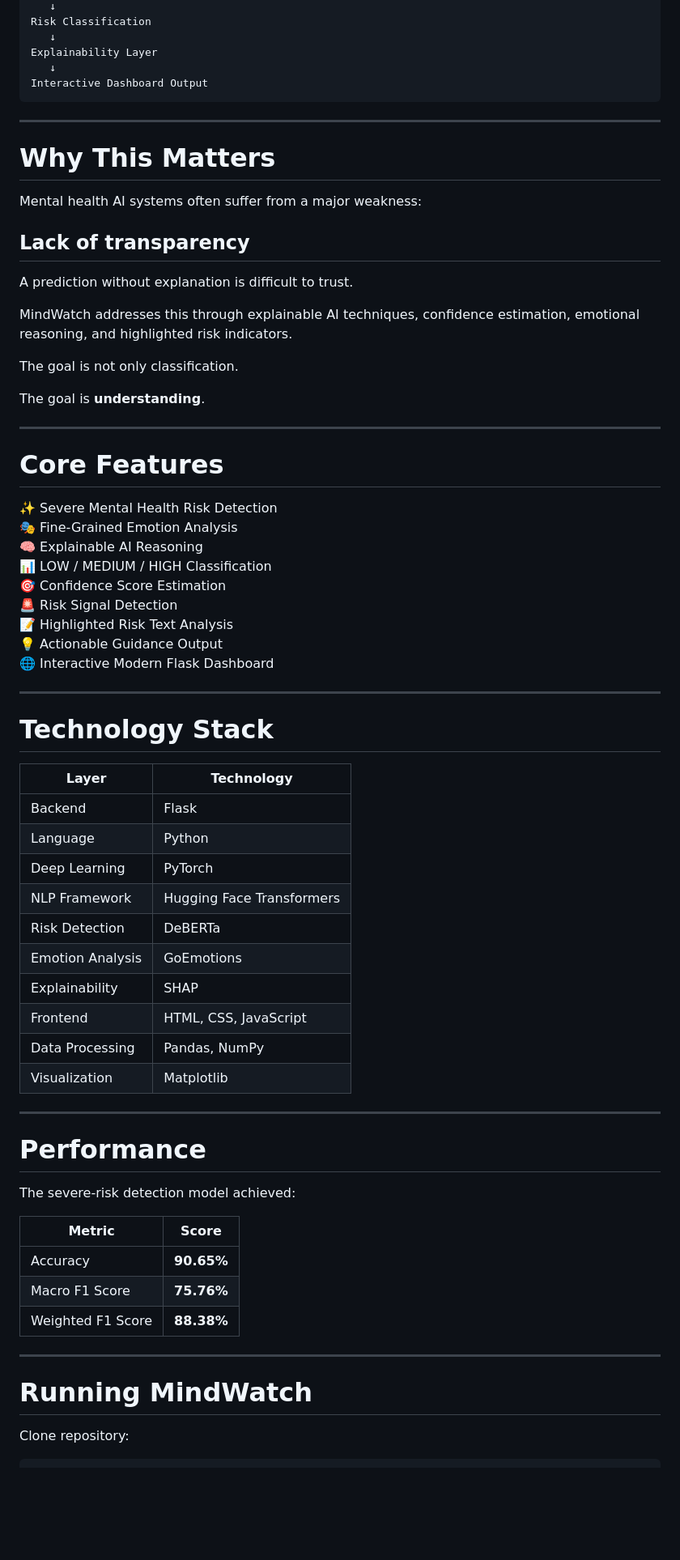
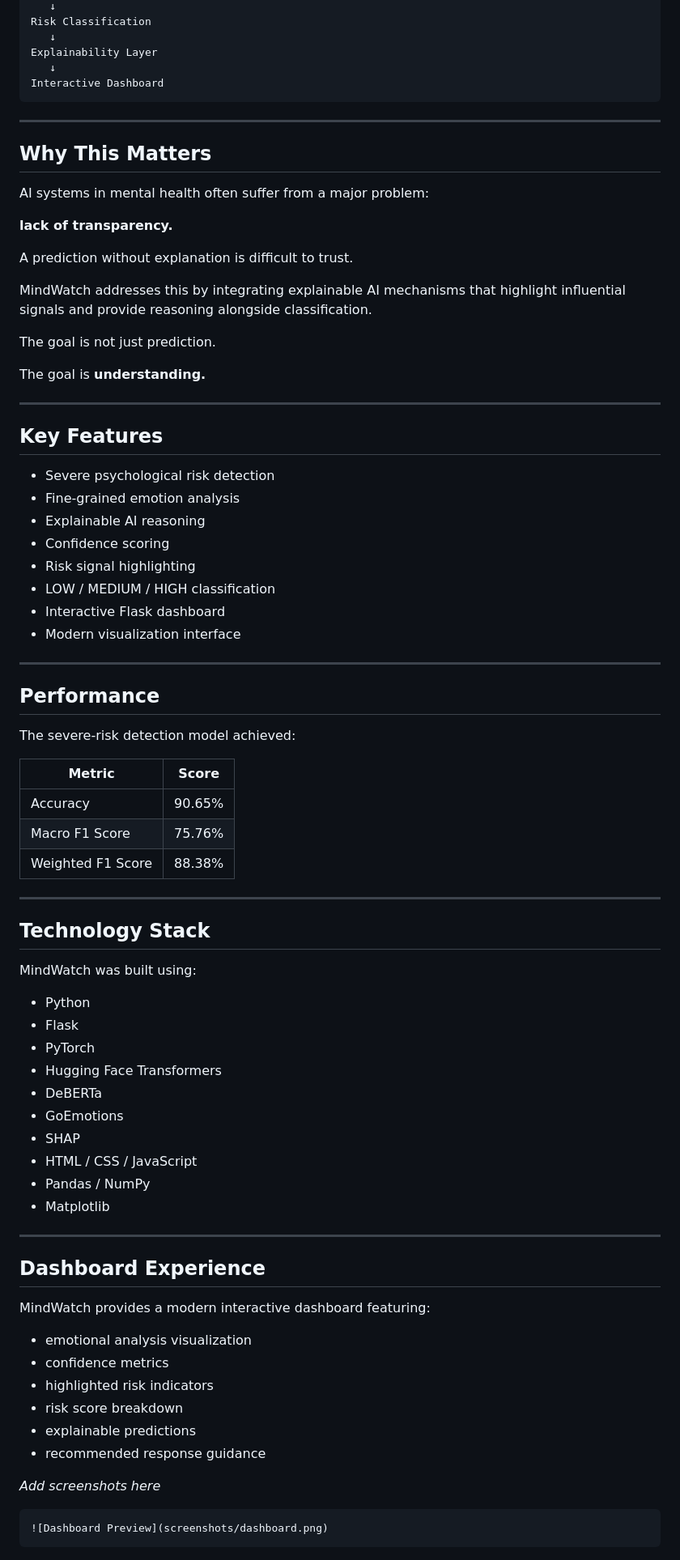
Before and after one commit to Shwetanjsrey/Mind-Watch, a Markdown page: README.md, the part around one of its changes. Shown at 81% size. GitHub-like rendering; blank space fills up the shorter version.

Commit message:
again readme

````diff
--- a/README.md
+++ b/README.md
@@ -178,70 +120,83 @@ Risk Classification
    ↓
 Explainability Layer
    ↓
-Interactive Dashboard Output
+Interactive Dashboard
 ```
 
 ---
 
-# Why This Matters
+## Why This Matters
 
-Mental health AI systems often suffer from a major weakness:
+AI systems in mental health often suffer from a major problem:
 
-## Lack of transparency
+**lack of transparency.**
 
 A prediction without explanation is difficult to trust.
 
-MindWatch addresses this through explainable AI techniques, confidence estimation, emotional reasoning, and highlighted risk indicators.
+MindWatch addresses this by integrating explainable AI mechanisms that highlight influential signals and provide reasoning alongside classification.
 
-The goal is not only classification.
+The goal is not just prediction.
 
-The goal is **understanding**.
+The goal is **understanding.**
 
 ---
 
-# Core Features
+## Key Features
 
-✨ Severe Mental Health Risk Detection
-🎭 Fine-Grained Emotion Analysis
-🧠 Explainable AI Reasoning
-📊 LOW / MEDIUM / HIGH Classification
-🎯 Confidence Score Estimation
-🚨 Risk Signal Detection
-📝 Highlighted Risk Text Analysis
-💡 Actionable Guidance Output
-🌐 Interactive Modern Flask Dashboard
+- Severe psychological risk detection
+- Fine-grained emotion analysis
+- Explainable AI reasoning
+- Confidence scoring
+- Risk signal highlighting
+- LOW / MEDIUM / HIGH classification
+- Interactive Flask dashboard
+- Modern visualization interface
 
 ---
 
-# Technology Stack
-
-| Layer | Technology |
-|------|------------|
-| Backend | Flask |
-| Language | Python |
-| Deep Learning | PyTorch |
-| NLP Framework | Hugging Face Transformers |
-| Risk Detection | DeBERTa |
-| Emotion Analysis | GoEmotions |
-| Explainability | SHAP |
-| Frontend | HTML, CSS, JavaScript |
-| Data Processing | Pandas, NumPy |
-| Visualization | Matplotlib |
-
----
-
-# Performance
+## Performance
 
 The severe-risk detection model achieved:
 
 | Metric | Score |
 |--------|-------|
-| Accuracy | **90.65%** |
-| Macro F1 Score | **75.76%** |
-| Weighted F1 Score | **88.38%** |
+| Accuracy | 90.65% |
+| Macro F1 Score | 75.76% |
+| Weighted F1 Score | 88.38% |
 
 ---
 
-# Running MindWatch
+## Technology Stack
 
-Clone repository:
+MindWatch was built using:
+
+- Python
+- Flask
+- PyTorch
+- Hugging Face Transformers
+- DeBERTa
+- GoEmotions
+- SHAP
+- HTML / CSS / JavaScript
+- Pandas / NumPy
+- Matplotlib
+
+---
+
+## Dashboard Experience
+
+MindWatch provides a modern interactive dashboard featuring:
+
+- emotional analysis visualization
+- confidence metrics
+- highlighted risk indicators
+- risk score breakdown
+- explainable predictions
+- recommended response guidance
+
+_Add screenshots here_
+
+```md
+![Dashboard Preview](screenshots/dashboard.png)
+```
+
````
Also changed, not shown: other parts of README.md (+57 -137 lines).
